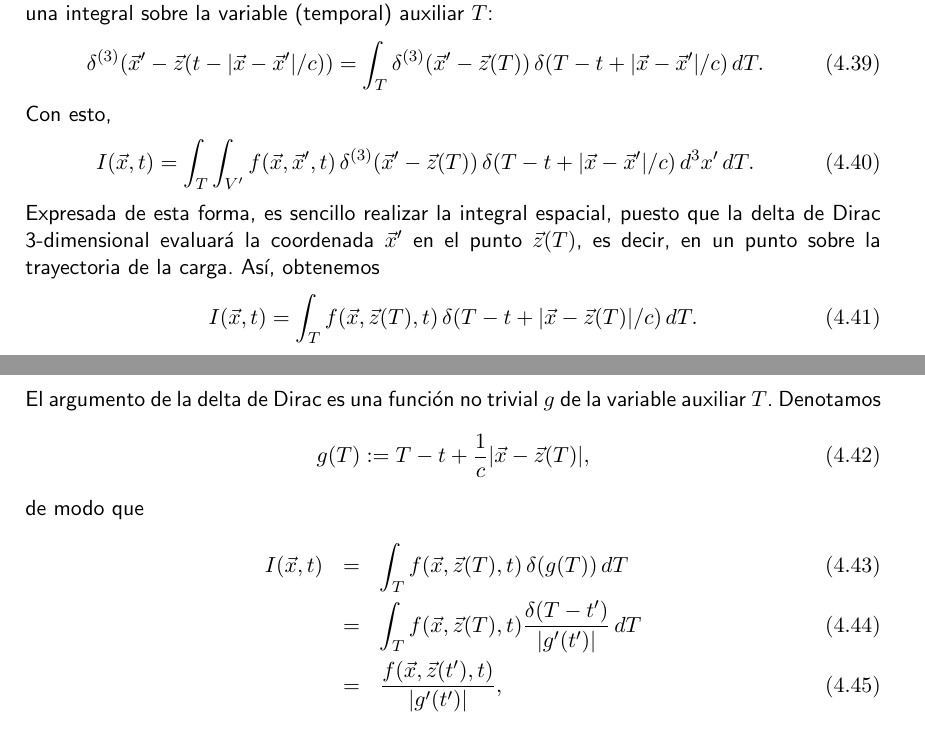
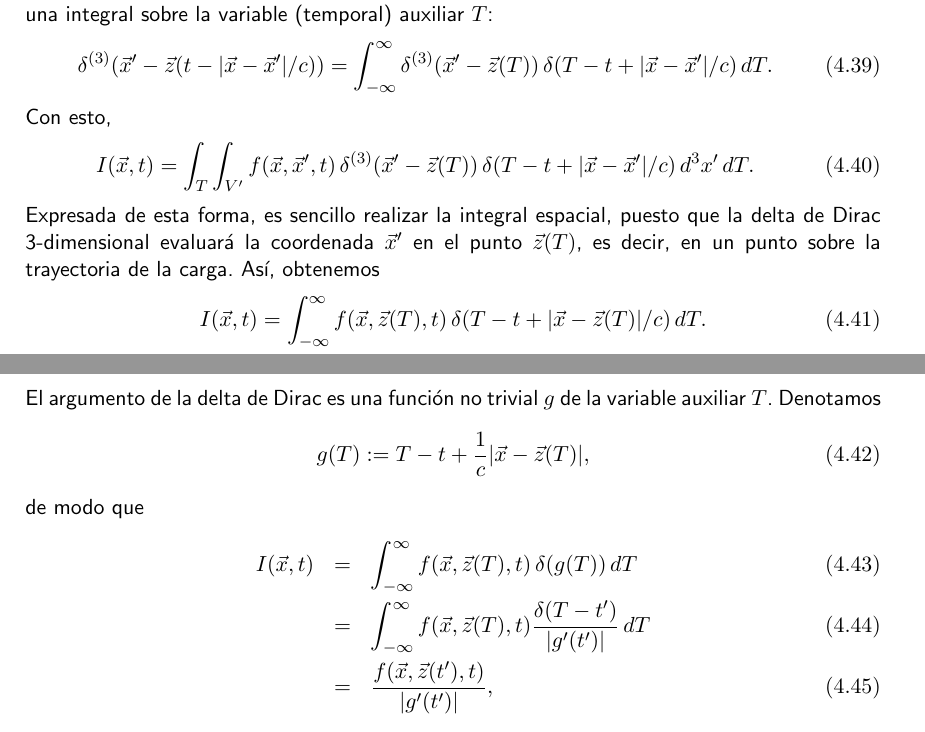
Before and after one commit to gfrubi/electrodinamica, a LaTeX document (electrodinamica.tex, which reads cap-Radiacion.tex): two parts of pages 108 and 109 of 228, joined at a grey line, cut so that both start at the same text. Compiled offline with pdfLaTeX.

Commit message:
corregidos límites a integral sobre T

```diff
--- a/cap-Radiacion.tex
+++ b/cap-Radiacion.tex
@@ -222,7 +222,7 @@ f(\vec{x},\vec{x}',t)\,\delta^{(3)}(\vec{x}'-\vec{z}(t-|\vec{x}-\vec{x}'|/c))\,d
 
 Para calcular este tipo de integrales, expresaremos la delta de Dirac 3-dimensional como una integral sobre la variable (temporal) auxiliar $T$:
 \begin{equation}
- \delta^{(3)}(\vec{x}'-\vec{z}(t-|\vec{x}-\vec{x}'|/c))=\int_T \delta^{(3)}(\vec{x}'-\vec{z}(T))\,\delta(T-t+|\vec{x}-\vec{x}'|/c)\, dT.
+ \delta^{(3)}(\vec{x}'-\vec{z}(t-|\vec{x}-\vec{x}'|/c))=\int_{-\infty}^\infty \delta^{(3)}(\vec{x}'-\vec{z}(T))\,\delta(T-t+|\vec{x}-\vec{x}'|/c)\, dT.
 \end{equation}
 Con esto,
 \begin{equation}
@@ -231,7 +231,7 @@ f(\vec{x},\vec{x}',t)\,\delta^{(3)}(\vec{x}'-\vec{z}(T))\,\delta(T-t+|\vec{x}-\v
 \end{equation}
 Expresada de esta forma, es sencillo realizar la integral espacial, puesto que la delta de Dirac 3-dimensional evaluar'a la coordenada $\vec{x}'$ en el punto $\vec{z}(T)$, es decir, en un punto sobre la trayectoria de la carga. As'i, obtenemos
 \begin{equation}
-I(\vec{x},t)=\int_{T}f(\vec{x},\vec{z}(T),t)\,\delta(T-t+|\vec{x}-\vec{z}(T)|/c)\, dT. \label{potretqgm12}
+I(\vec{x},t)=\int_{-\infty}^\infty f(\vec{x},\vec{z}(T),t)\,\delta(T-t+|\vec{x}-\vec{z}(T)|/c)\, dT. \label{potretqgm12}
 \end{equation}
 El argumento de la delta de Dirac es una funci'on no trivial $g$ de la variable auxiliar $T$. Denotamos
 \begin{equation}
@@ -239,8 +239,8 @@ El argumento de la delta de Dirac es una funci'on no trivial $g$ de la variable
 \end{equation}
 de modo que
 \begin{eqnarray}
-I(\vec{x},t)&=&\int_{T}f(\vec{x},\vec{z}(T),t)\,\delta(g(T))\, dT \\
-&=&\int_{T}f(\vec{x},\vec{z}(T),t)\frac{\delta(T-t')}{|g'(t')|}\, dT \\
+I(\vec{x},t)&=&\int_{-\infty}^\infty f(\vec{x},\vec{z}(T),t)\,\delta(g(T))\, dT \\
+&=&\int_{-\infty}^\infty f(\vec{x},\vec{z}(T),t)\frac{\delta(T-t')}{|g'(t')|}\, dT \\
 &=&\frac{f(\vec{x},\vec{z}(t'),t)}{|g'(t')|}, \label{Ir}
 \end{eqnarray}
 donde $g'$ es la funci'on derivada de $g$ y $t'$ es la soluci'on de la ecuaci'on $g(t')=0$, es decir, de
```
